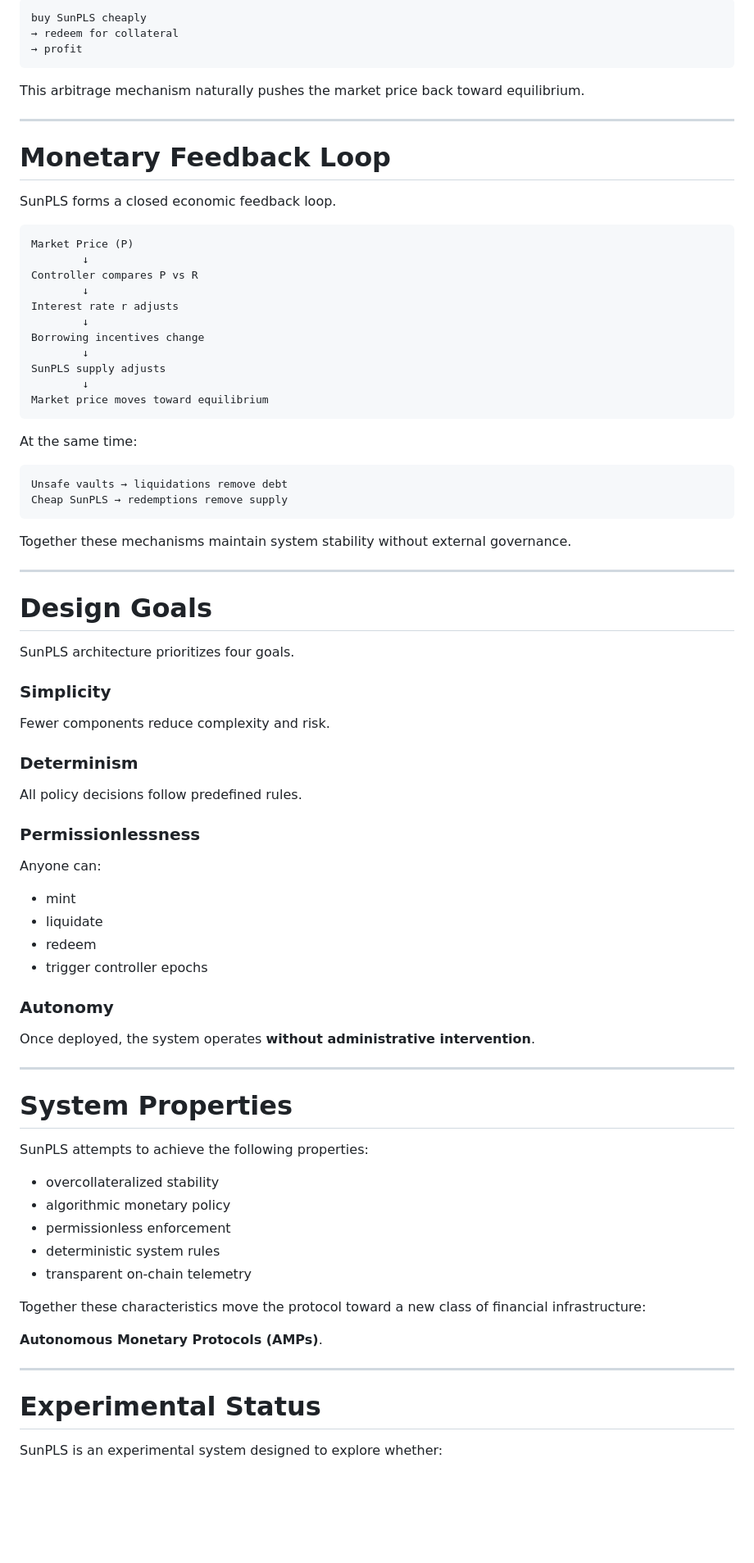
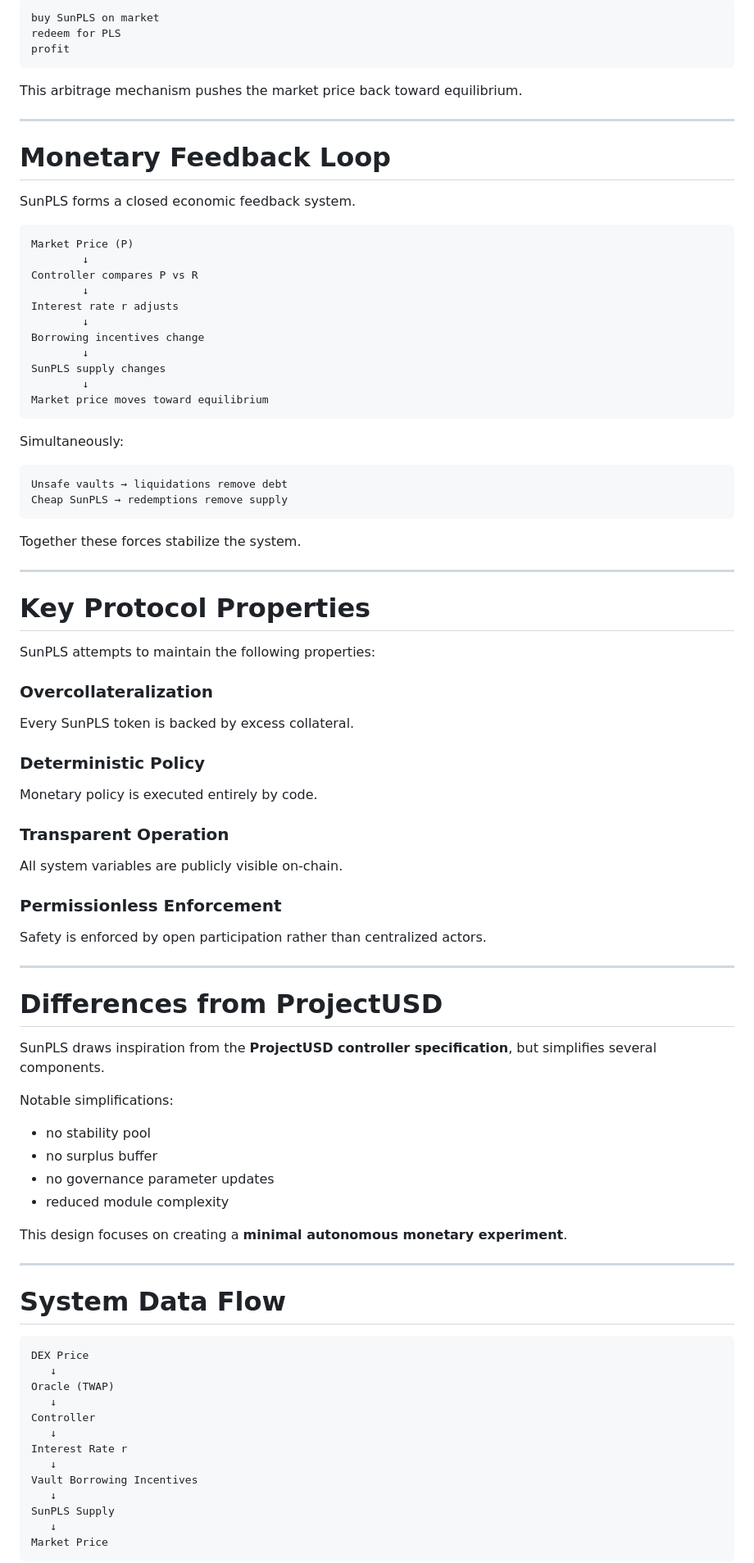
Before and after one commit to ELITEv5/SunPLS, a Markdown page: Documents/SunPLS_Architecture.md, the part around one of its changes. Shown at 82% size. Drawn GitHub-style; blank space fills up the shorter version.

````diff
--- a/Documents/SunPLS_Architecture.md
+++ b/Documents/SunPLS_Architecture.md
@@ -125,17 +173,17 @@ If market price falls below redemption value:
 
 ```
-buy SunPLS cheaply
-→ redeem for collateral
-→ profit
+buy SunPLS on market
+redeem for PLS
+profit
 ```
 
-This arbitrage mechanism naturally pushes the market price back toward equilibrium.
+This arbitrage mechanism pushes the market price back toward equilibrium.
 
 ---
 
 # Monetary Feedback Loop
 
-SunPLS forms a closed economic feedback loop.
+SunPLS forms a closed economic feedback system.
 
 ```
 Market Price (P)
@@ -146,66 +194,74 @@ Interest rate r adjusts
         ↓
 Borrowing incentives change
         ↓
-SunPLS supply adjusts
+SunPLS supply changes
         ↓
 Market price moves toward equilibrium
 ```
 
-At the same time:
+Simultaneously:
 
 ```
 Unsafe vaults → liquidations remove debt
 Cheap SunPLS → redemptions remove supply
 ```
 
-Together these mechanisms maintain system stability without external governance.
+Together these forces stabilize the system.
 
 ---
 
-# Design Goals
+# Key Protocol Properties
 
-SunPLS architecture prioritizes four goals.
+SunPLS attempts to maintain the following properties:
 
-### Simplicity
+### Overcollateralization
 
-Fewer components reduce complexity and risk.
+Every SunPLS token is backed by excess collateral.
 
-### Determinism
+### Deterministic Policy
 
-All policy decisions follow predefined rules.
+Monetary policy is executed entirely by code.
 
-### Permissionlessness
+### Transparent Operation
 
-Anyone can:
+All system variables are publicly visible on-chain.
 
-- mint
-- liquidate
-- redeem
-- trigger controller epochs
+### Permissionless Enforcement
 
-### Autonomy
-
-Once deployed, the system operates **without administrative intervention**.
+Safety is enforced by open participation rather than centralized actors.
 
 ---
 
-# System Properties
+# Differences from ProjectUSD
 
-SunPLS attempts to achieve the following properties:
+SunPLS draws inspiration from the **ProjectUSD controller specification**, but simplifies several components.
 
-- overcollateralized stability
-- algorithmic monetary policy
-- permissionless enforcement
-- deterministic system rules
-- transparent on-chain telemetry
+Notable simplifications:
 
-Together these characteristics move the protocol toward a new class of financial infrastructure:
+- no stability pool
+- no surplus buffer
+- no governance parameter updates
+- reduced module complexity
 
-**Autonomous Monetary Protocols (AMPs)**.
+This design focuses on creating a **minimal autonomous monetary experiment**.
 
 ---
 
-# Experimental Status
+# System Data Flow
 
-SunPLS is an experimental system designed to explore whether:
+```
+DEX Price
+   ↓
+Oracle (TWAP)
+   ↓
+Controller
+   ↓
+Interest Rate r
+   ↓
+Vault Borrowing Incentives
+   ↓
+SunPLS Supply
+   ↓
+Market Price
+```
 
````
Also changed, not shown: other parts of Documents/SunPLS_Architecture.md (+126 -55 lines).
